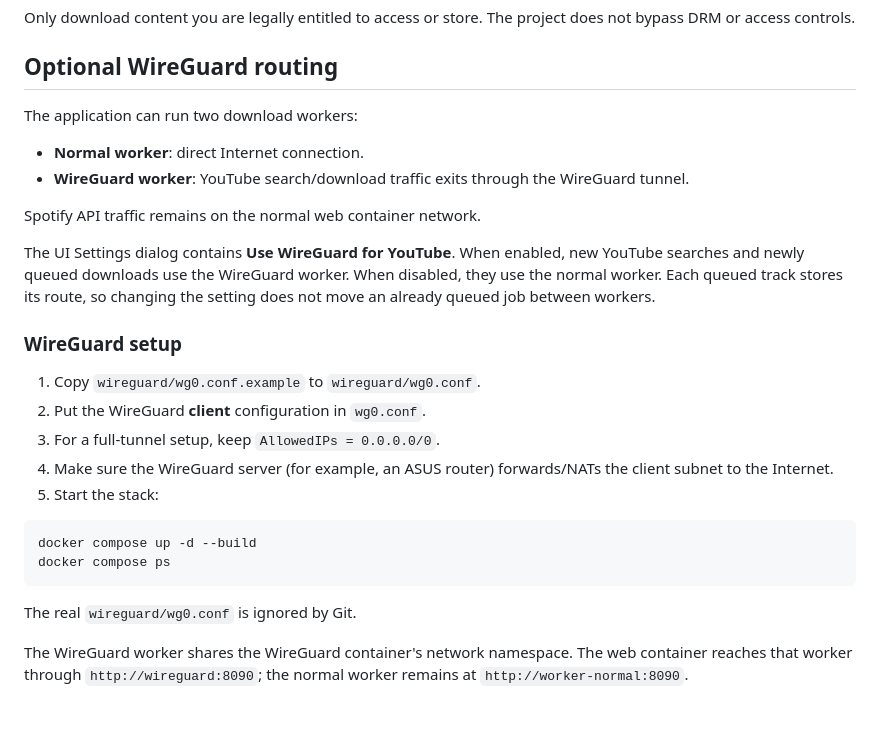
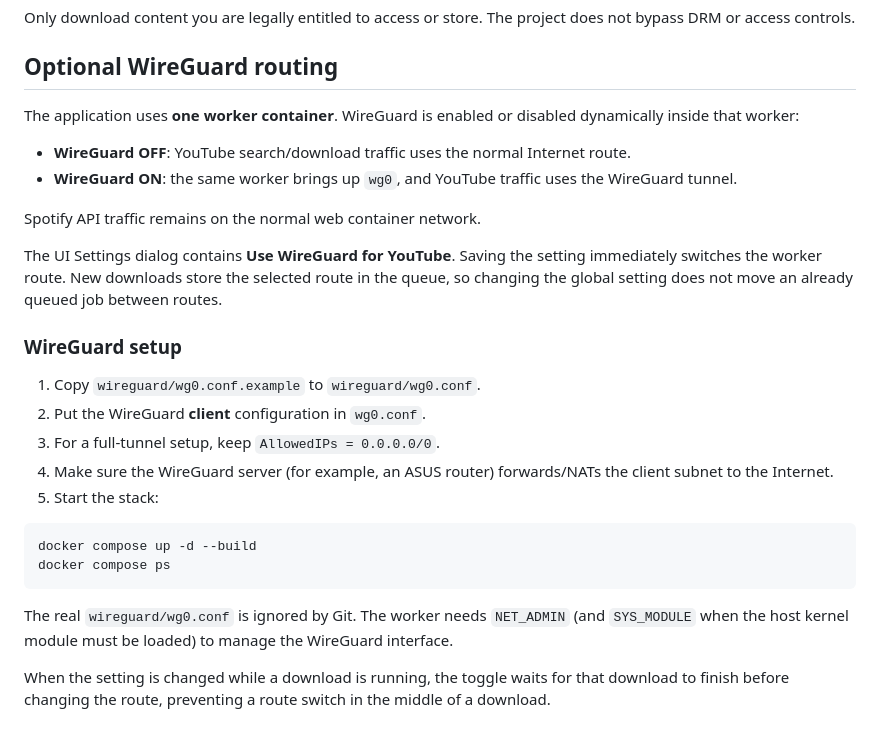
Before and after one commit to ddse/spotify-playlist-downloader, a Markdown page: README.md, the part around the change. Drawn GitHub-style.

Commit message:
Document single worker WireGuard toggle

````diff
--- a/README.md
+++ b/README.md
@@ -101,14 +101,14 @@ Only download content you are legally entitled to access or store. The project d
 
 ## Optional WireGuard routing
 
-The application can run two download workers:
+The application uses **one worker container**. WireGuard is enabled or disabled dynamically inside that worker:
 
-- **Normal worker**: direct Internet connection.
-- **WireGuard worker**: YouTube search/download traffic exits through the WireGuard tunnel.
+- **WireGuard OFF**: YouTube search/download traffic uses the normal Internet route.
+- **WireGuard ON**: the same worker brings up `wg0`, and YouTube traffic uses the WireGuard tunnel.
 
 Spotify API traffic remains on the normal web container network.
 
-The UI Settings dialog contains **Use WireGuard for YouTube**. When enabled, new YouTube searches and newly queued downloads use the WireGuard worker. When disabled, they use the normal worker. Each queued track stores its route, so changing the setting does not move an already queued job between workers.
+The UI Settings dialog contains **Use WireGuard for YouTube**. Saving the setting immediately switches the worker route. New downloads store the selected route in the queue, so changing the global setting does not move an already queued job between routes.
 
 ### WireGuard setup
 
@@ -123,6 +123,6 @@ docker compose up -d --build
 docker compose ps
 ```
 
-The real `wireguard/wg0.conf` is ignored by Git.
+The real `wireguard/wg0.conf` is ignored by Git. The worker needs `NET_ADMIN` (and `SYS_MODULE` when the host kernel module must be loaded) to manage the WireGuard interface.
 
-The WireGuard worker shares the WireGuard container's network namespace. The web container reaches that worker through `http://wireguard:8090`; the normal worker remains at `http://worker-normal:8090`.
+When the setting is changed while a download is running, the toggle waits for that download to finish before changing the route, preventing a route switch in the middle of a download.
````
